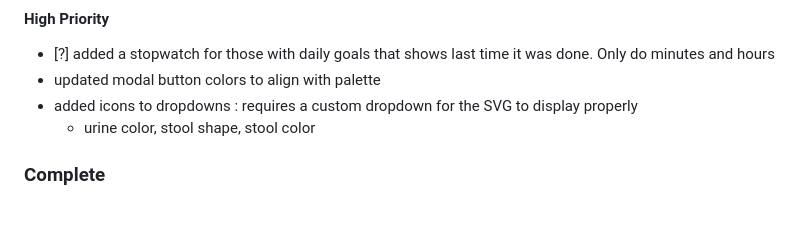
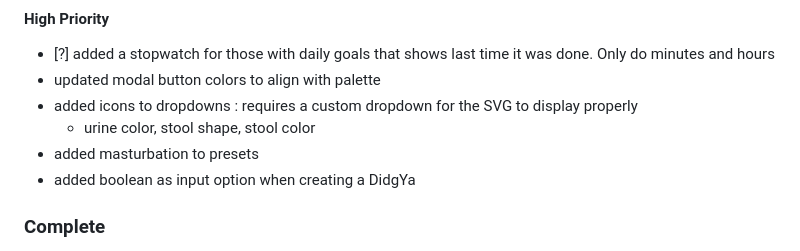
Before and after one commit to mjf1406/DidgYa, a Markdown page: README.md, the part around the change. Rendered like a GitHub page; blank space fills up the shorter version.

```diff
--- a/README.md
+++ b/README.md
@@ -34,6 +34,8 @@ A [?] denotes that I am considering it, i.e. I'm not sure it should be implement
 -   updated modal button colors to align with palette
 -   added icons to dropdowns : requires a custom dropdown for the SVG to display properly
     -   urine color, stool shape, stool color
+-   added masturbation to presets
+-   added boolean as input option when creating a DidgYa
 
 ### Complete
 
```
